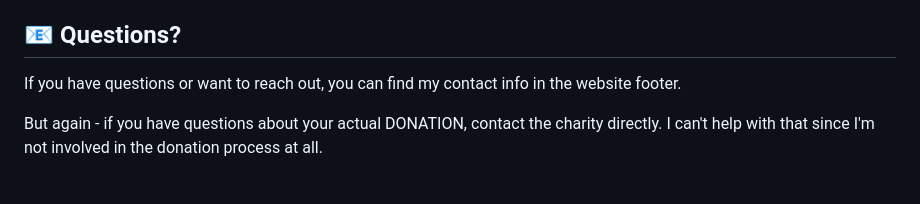
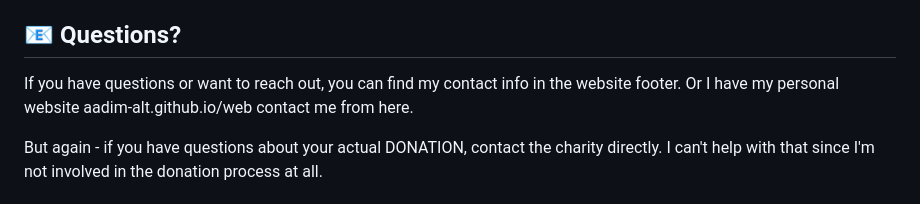
Before and after one commit to Aadim-alt/Donate, a Markdown page: README.md, the part around the change. Drawn GitHub-style.

```diff
--- a/README.md
+++ b/README.md
@@ -84,7 +84,7 @@ Just keep in mind the whole point is to help people donate, not to make money or
 
 ## 📧 Questions?
 
-If you have questions or want to reach out, you can find my contact info in the website footer.
+If you have questions or want to reach out, you can find my contact info in the website footer. Or I have my personal website aadim-alt.github.io/web contact me from here.
 
 But again - if you have questions about your actual DONATION, contact the charity directly. I can't help with that since I'm not involved in the donation process at all.
 
```
